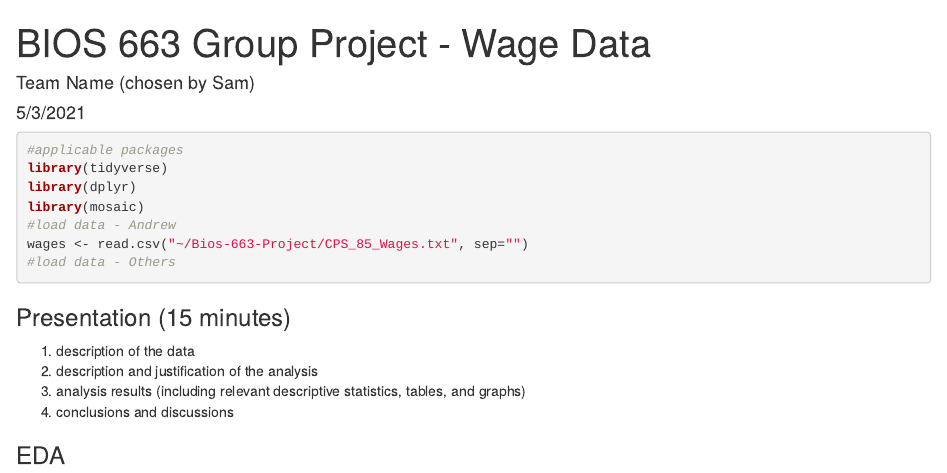
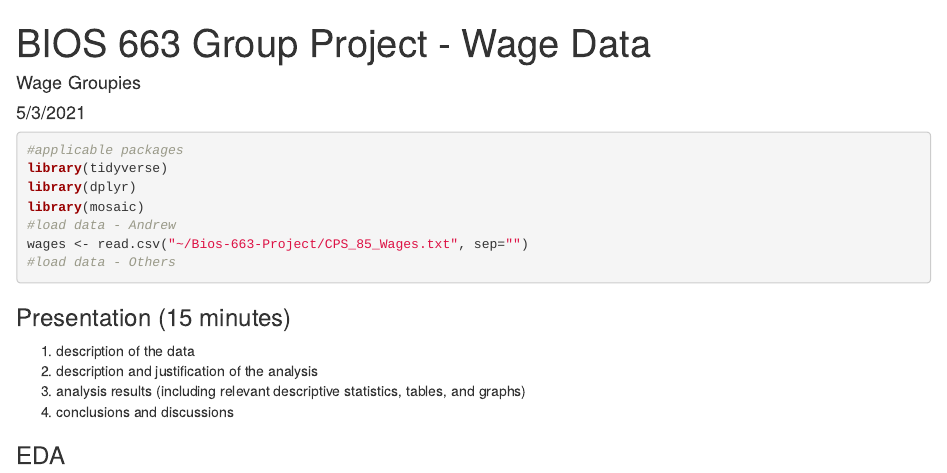
Before and after one commit to ekhar17/Bios-663-Project, an R Markdown document (BIOS 663 Wage Project.Rmd): the page in a window 1100 px wide, from its top. Rendered offline with R 4.5, knitr and Pandoc, with nearby package versions; some code elsewhere in the file could not run offline.

Commit message:
added group name

```diff
--- a/BIOS 663 Wage Project.Rmd
+++ b/BIOS 663 Wage Project.Rmd
@@ -1,6 +1,6 @@
 ---
 title: "BIOS 663 Group Project - Wage Data"
-author: "Team Name (chosen by Sam)"
+author: "Wage Groupies"
 date: "5/3/2021"
 output: html_document
 ---
```
Also changed, not shown: 1 other file.
